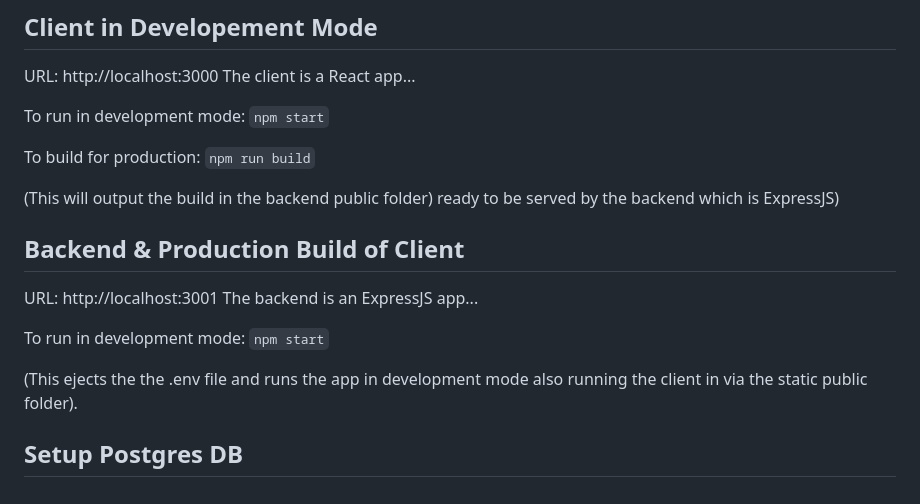
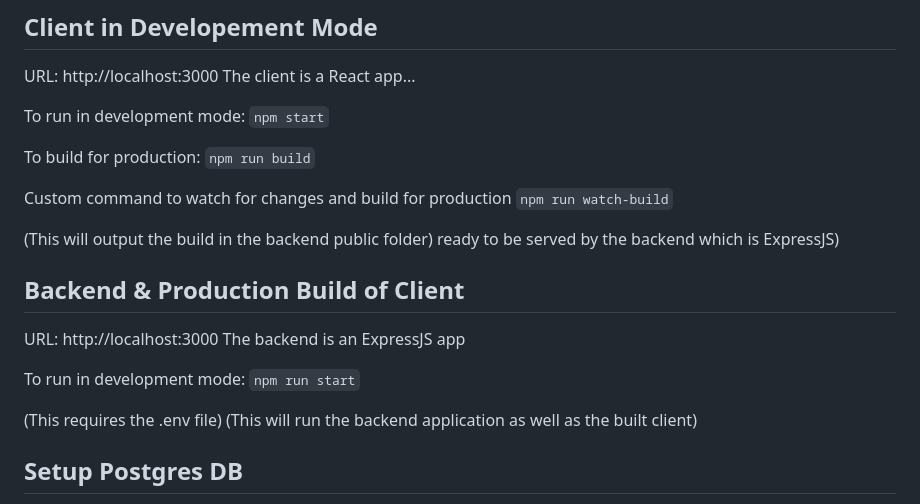
Before and after one commit to fabienbrocklesby/Rental-App, a Markdown page: README.md, the part around the change. GitHub-like rendering.

````diff
--- a/README.md
+++ b/README.md
@@ -16,16 +16,20 @@ To run in development mode:
 To build for production:
 ```npm run build```
 
+Custom command to watch for changes and build for production
+```npm run watch-build```
+
 (This will output the build in the backend public folder) ready to be served by the backend which is ExpressJS)
 
 ## Backend & Production Build of Client
-URL: http://localhost:3001
-The backend is an ExpressJS app...
+URL: http://localhost:3000
+The backend is an ExpressJS app
 
 To run in development mode:
-```npm start```
+```npm run start```
 
-(This ejects the the .env file and runs the app in development mode also running the client in via the static public folder).
+(This requires the .env file)
+(This will run the backend application as well as the built client)
 
 ## Setup Postgres DB
 CREATE TABLE users (
````
